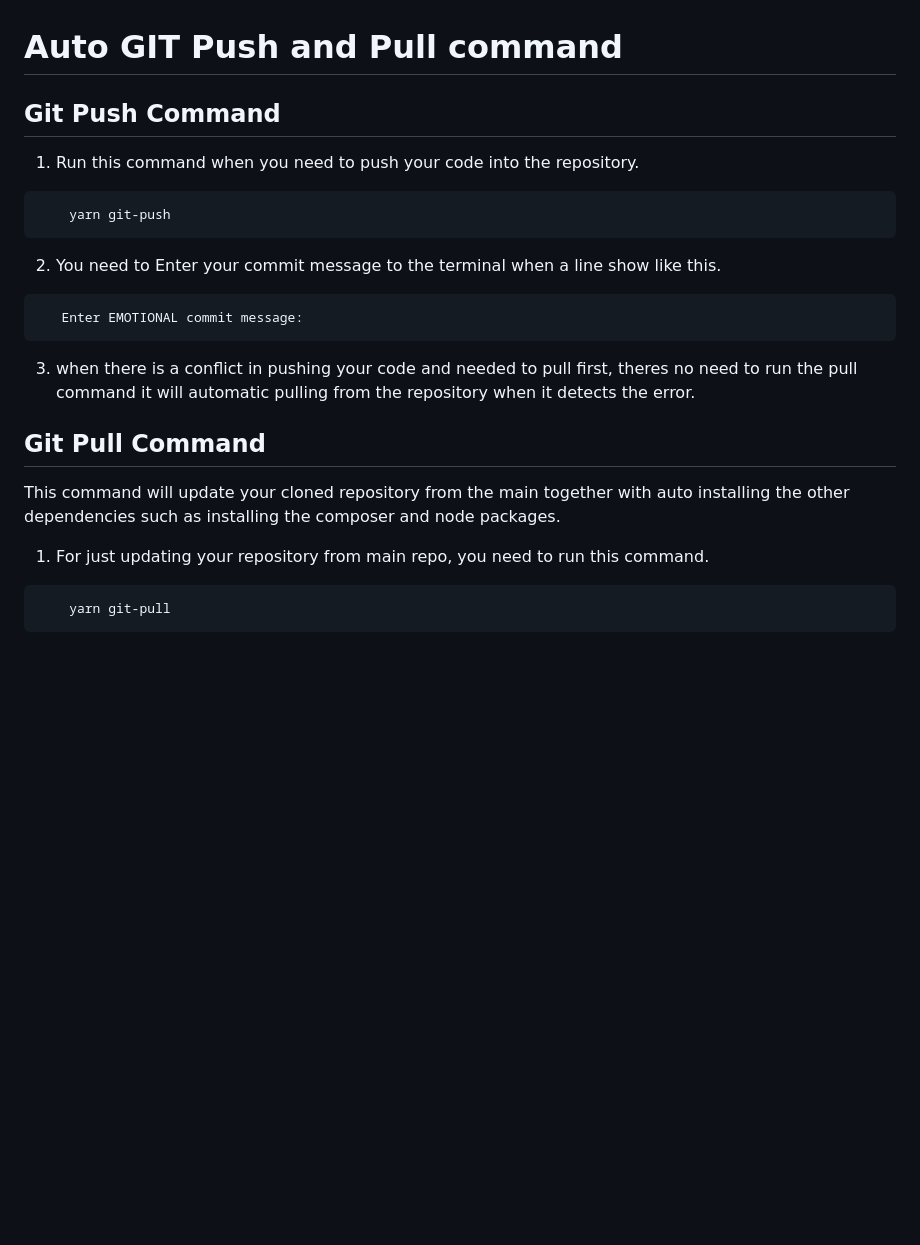
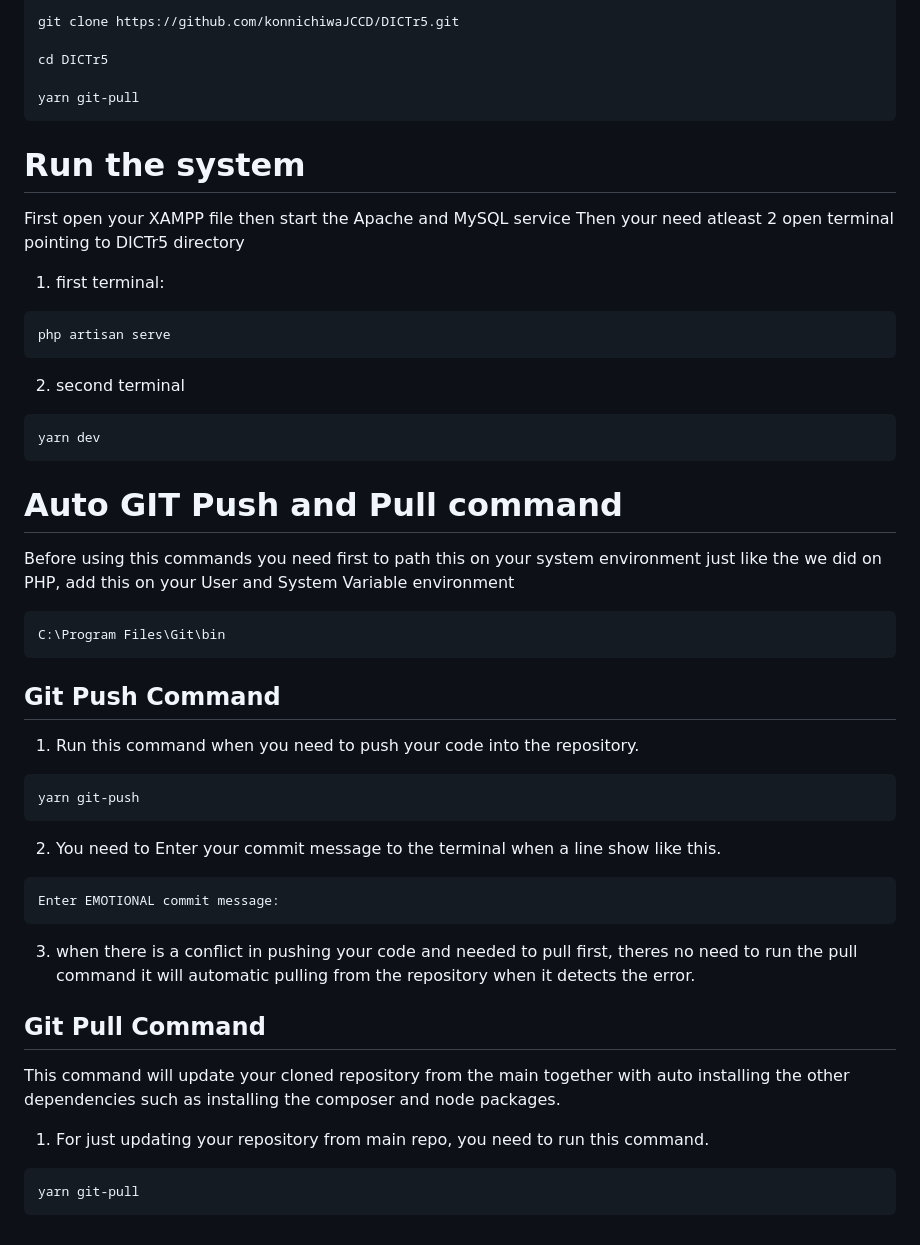
Before and after one commit to jccd-dev/DICTr5, a Markdown page: README.md, the part around the change printed below. Drawn GitHub-style; blank space fills up the shorter version.

````diff
--- a/README.md
+++ b/README.md
@@ -70,14 +69,37 @@ That's it! You have successfully installed Composer and Yarn on your Windows 11
 
+git clone https://github.com/konnichiwaJCCD/DICTr5.git
+
+cd DICTr5
+
+yarn git-pull
+```
+
+# Run the system
+First open your XAMPP file then start the Apache and MySQL service
+Then your need atleast 2 open terminal pointing to DICTr5 directory
+1. first terminal:
+```bash
+php artisan serve
+```
+2. second terminal
+```bash
+yarn dev
+```
 # Auto GIT Push and Pull command
 
+Before using this commands you need first to path this on your system environment just like the we did on PHP,
+add this on your User and System Variable environment
+```bash
+C:\Program Files\Git\bin
+```
 ## Git Push Command
 1. Run this command when you need to push your code into the repository.
 ```bash
-    yarn git-push
+yarn git-push
 ```
 2. You need to Enter your commit message to the terminal when a line show like this.
 ```terminal
-   Enter EMOTIONAL commit message:
+Enter EMOTIONAL commit message:
 ```
 3. when there is a conflict in pushing your code and needed to pull first, theres no need to run the pull command
    it will automatic pulling from the repository when it detects the error.
@@ -88,5 +110,5 @@ dependencies such as installing the composer and node packages.
 
 1. For just updating your repository from main repo, you need to run this command.
 ```bash
-    yarn git-pull
+yarn git-pull
 ```
````
Also changed, not shown: other parts of README.md (+24 -25 lines).
